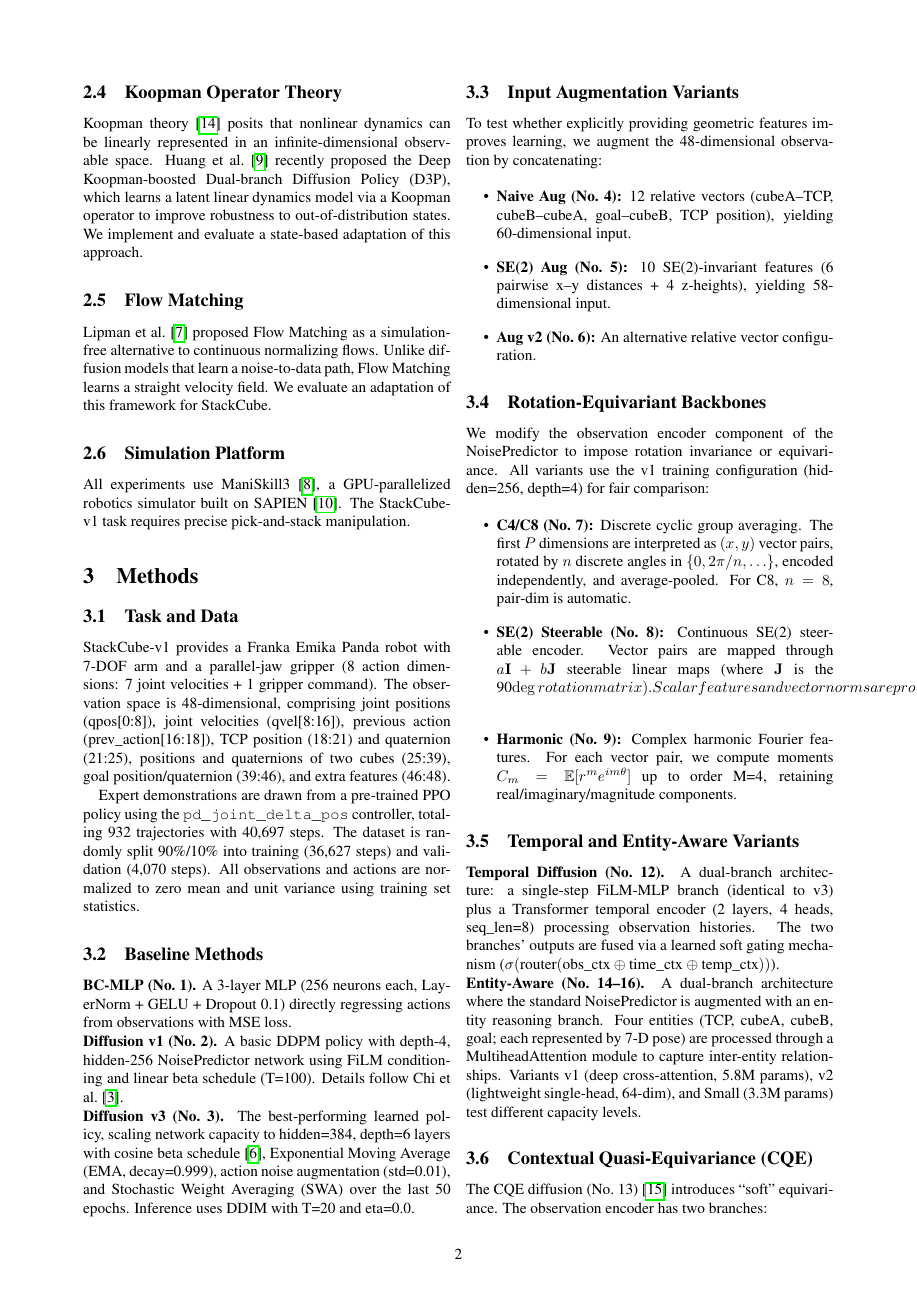
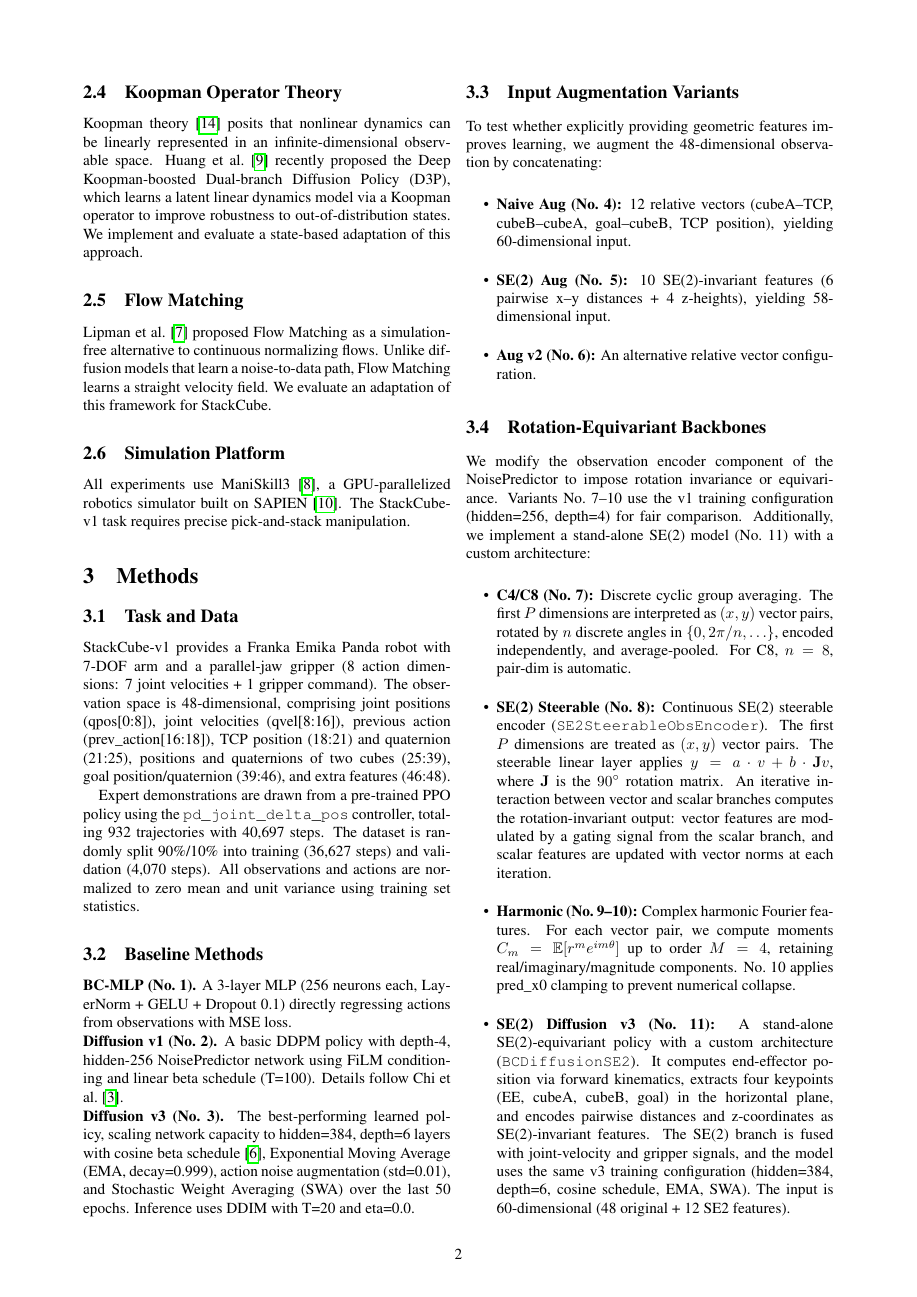
Before and after one commit to liaowenqi123/stackcube-bc, a LaTeX paper (final report/report.tex): page 2 of 5. The pictures show the PDF file final report/report.pdf that the author committed with the source.

Commit message:
Fix SE(2) section in report: more accurate description of SE2SteerableObsEncoder + add standalone SE2 model (No.11) + fix Koopman numbering

```diff
--- a/final report/report.tex
+++ b/final report/report.tex
@@ -105,12 +105,16 @@ To test whether explicitly providing geometric features improves learning, we au
 \subsection{Rotation-Equivariant Backbones}
 \label{sec:equiv}
 
-We modify the observation encoder component of the NoisePredictor to impose rotation invariance or equivariance. All variants use the v1 training configuration (hidden=256, depth=4) for fair comparison:
+We modify the observation encoder component of the NoisePredictor to impose rotation invariance or equivariance. Variants No.~7--10 use the v1 training configuration (hidden=256, depth=4) for fair comparison. Additionally, we implement a stand-alone SE(2) model (No.~11) with a custom architecture:
 
 \begin{itemize}
     \item \textbf{C4/C8 (No.~7):} Discrete cyclic group averaging. The first $P$ dimensions are interpreted as $(x,y)$ vector pairs, rotated by $n$ discrete angles in $\{0, 2\pi/n, \ldots\}$, encoded independently, and average-pooled. For C8, $n=8$, pair-dim is automatic.
-    \item \textbf{SE(2) Steerable (No.~8):} Continuous SE(2) steerable encoder. Vector pairs are mapped through $a\mathbf{I}+b\mathbf{J}$ steerable linear maps (where $\mathbf{J}$ is the 90\deg rotation matrix). Scalar features and vector norms are processed separately.
-    \item \textbf{Harmonic (No.~9):} Complex harmonic Fourier features. For each vector pair, we compute moments $C_m = \mathbb{E}[r^m e^{i m\theta}]$ up to order M=4, retaining real/imaginary/magnitude components.
+
+    \item \textbf{SE(2) Steerable (No.~8):} Continuous SE(2) steerable encoder (\texttt{SE2SteerableObsEncoder}). The first $P$ dimensions are treated as $(x,y)$ vector pairs. The steerable linear layer applies $y = a \cdot v + b \cdot \mathbf{J}v$, where $\mathbf{J}$ is the $90^\circ$ rotation matrix. An iterative interaction between vector and scalar branches computes the rotation-invariant output: vector features are modulated by a gating signal from the scalar branch, and scalar features are updated with vector norms at each iteration.
+
+    \item \textbf{Harmonic (No.~9--10):} Complex harmonic Fourier features. For each vector pair, we compute moments $C_m = \mathbb{E}[r^m e^{i m\theta}]$ up to order $M=4$, retaining real/imaginary/magnitude components. No.~10 applies pred\_x0 clamping to prevent numerical collapse.
+
+    \item \textbf{SE(2) Diffusion v3 (No.~11):} A stand-alone SE(2)-equivariant policy with a custom architecture (\texttt{BCDiffusionSE2}). It computes end-effector position via forward kinematics, extracts four keypoints (EE, cubeA, cubeB, goal) in the horizontal plane, and encodes pairwise distances and z-coordinates as SE(2)-invariant features. The SE(2) branch is fused with joint-velocity and gripper signals, and the model uses the same v3 training configuration (hidden=384, depth=6, cosine schedule, EMA, SWA). The input is 60-dimensional (48 original + 12 SE2 features).
 \end{itemize}
 
 \subsection{Temporal and Entity-Aware Variants}
```
Also changed, not shown: final report/report.pdf, final report/report.tex (2 more changed lines), 1 other file.
